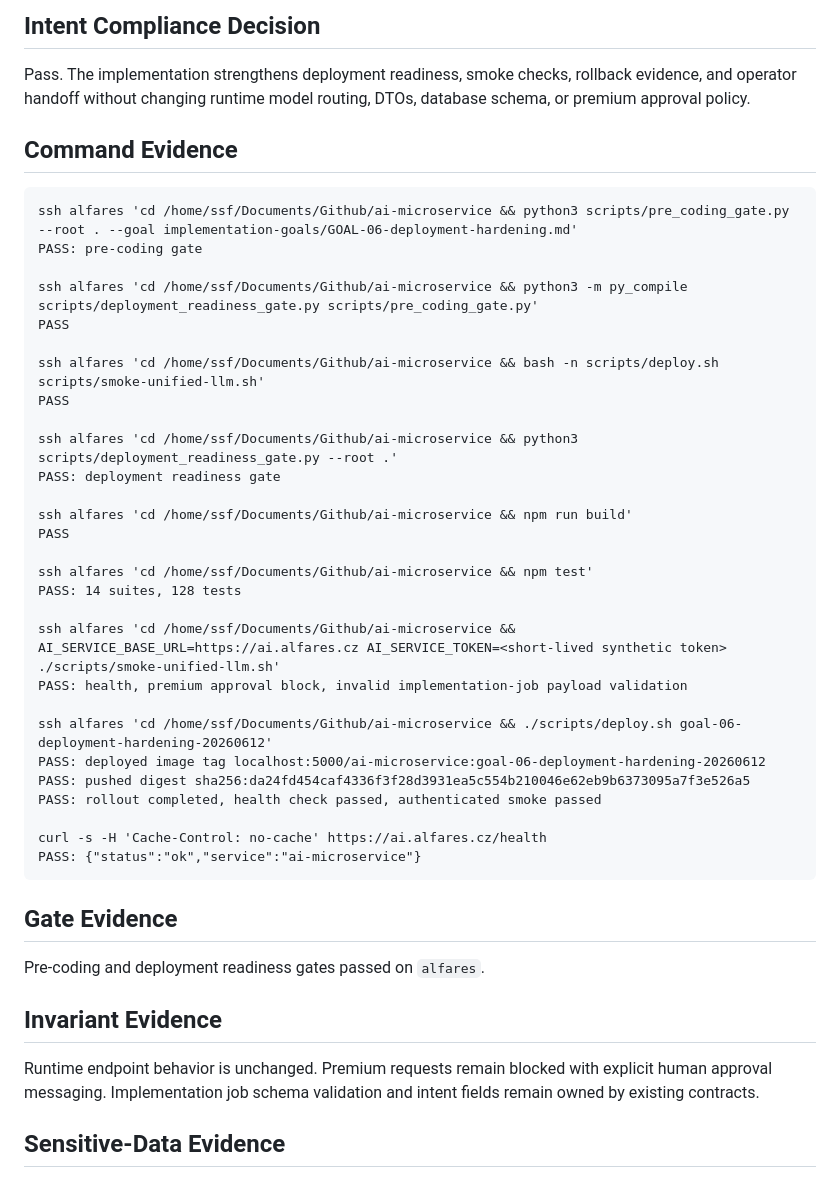
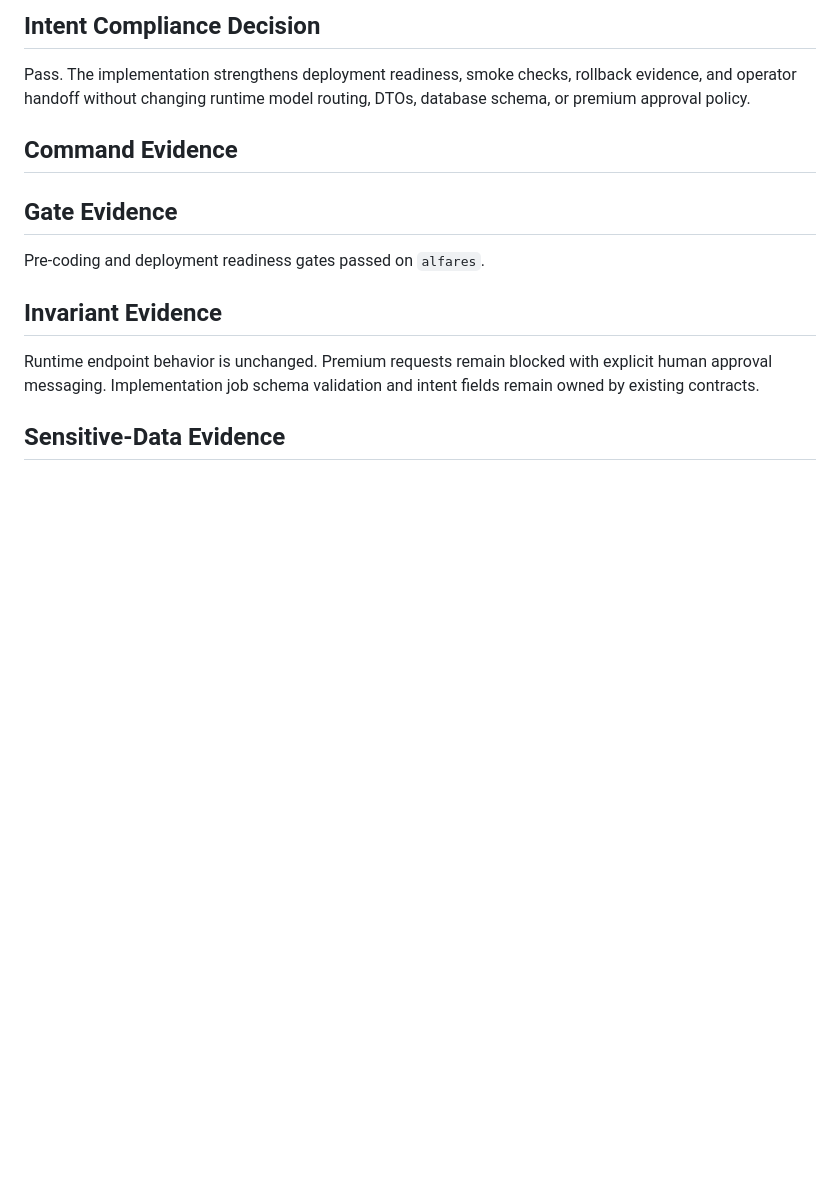
Before and after one commit to speakASAP/ai-microservice, a Markdown page: implementation-goals/GOAL-06-deployment-hardening.validation-report.md, the part around the change. Drawn GitHub-style; blank space fills up the shorter version.

````diff
--- a/implementation-goals/GOAL-06-deployment-hardening.validation-report.md
+++ b/implementation-goals/GOAL-06-deployment-hardening.validation-report.md
@@ -32,37 +32,6 @@ Runtime checksum is unavailable in this manual implementation session. Intent co
 Pass. The implementation strengthens deployment readiness, smoke checks, rollback evidence, and operator handoff without changing runtime model routing, DTOs, database schema, or premium approval policy.
 
 ## Command Evidence
-
-```text
-ssh alfares 'cd /home/ssf/Documents/Github/ai-microservice && python3 scripts/pre_coding_gate.py --root . --goal implementation-goals/GOAL-06-deployment-hardening.md'
-PASS: pre-coding gate
-
-ssh alfares 'cd /home/ssf/Documents/Github/ai-microservice && python3 -m py_compile scripts/deployment_readiness_gate.py scripts/pre_coding_gate.py'
-PASS
-
-ssh alfares 'cd /home/ssf/Documents/Github/ai-microservice && bash -n scripts/deploy.sh scripts/smoke-unified-llm.sh'
-PASS
-
-ssh alfares 'cd /home/ssf/Documents/Github/ai-microservice && python3 scripts/deployment_readiness_gate.py --root .'
-PASS: deployment readiness gate
-
-ssh alfares 'cd /home/ssf/Documents/Github/ai-microservice && npm run build'
-PASS
-
-ssh alfares 'cd /home/ssf/Documents/Github/ai-microservice && npm test'
-PASS: 14 suites, 128 tests
-
-ssh alfares 'cd /home/ssf/Documents/Github/ai-microservice && AI_SERVICE_BASE_URL=https://ai.alfares.cz AI_SERVICE_TOKEN=<short-lived synthetic token> ./scripts/smoke-unified-llm.sh'
-PASS: health, premium approval block, invalid implementation-job payload validation
-
-ssh alfares 'cd /home/ssf/Documents/Github/ai-microservice && ./scripts/deploy.sh goal-06-deployment-hardening-20260612'
-PASS: deployed image tag localhost:5000/ai-microservice:goal-06-deployment-hardening-20260612
-PASS: pushed digest sha256:da24fd454caf4336f3f28d3931ea5c554b210046e62eb9b6373095a7f3e526a5
-PASS: rollout completed, health check passed, authenticated smoke passed
-
-curl -s -H 'Cache-Control: no-cache' https://ai.alfares.cz/health
-PASS: {"status":"ok","service":"ai-microservice"}
-```
 
 ## Gate Evidence
 
````
Also changed, not shown: docs/06_architecture/INTEGRATION_CONTRACT.md (+1 -1 lines).
